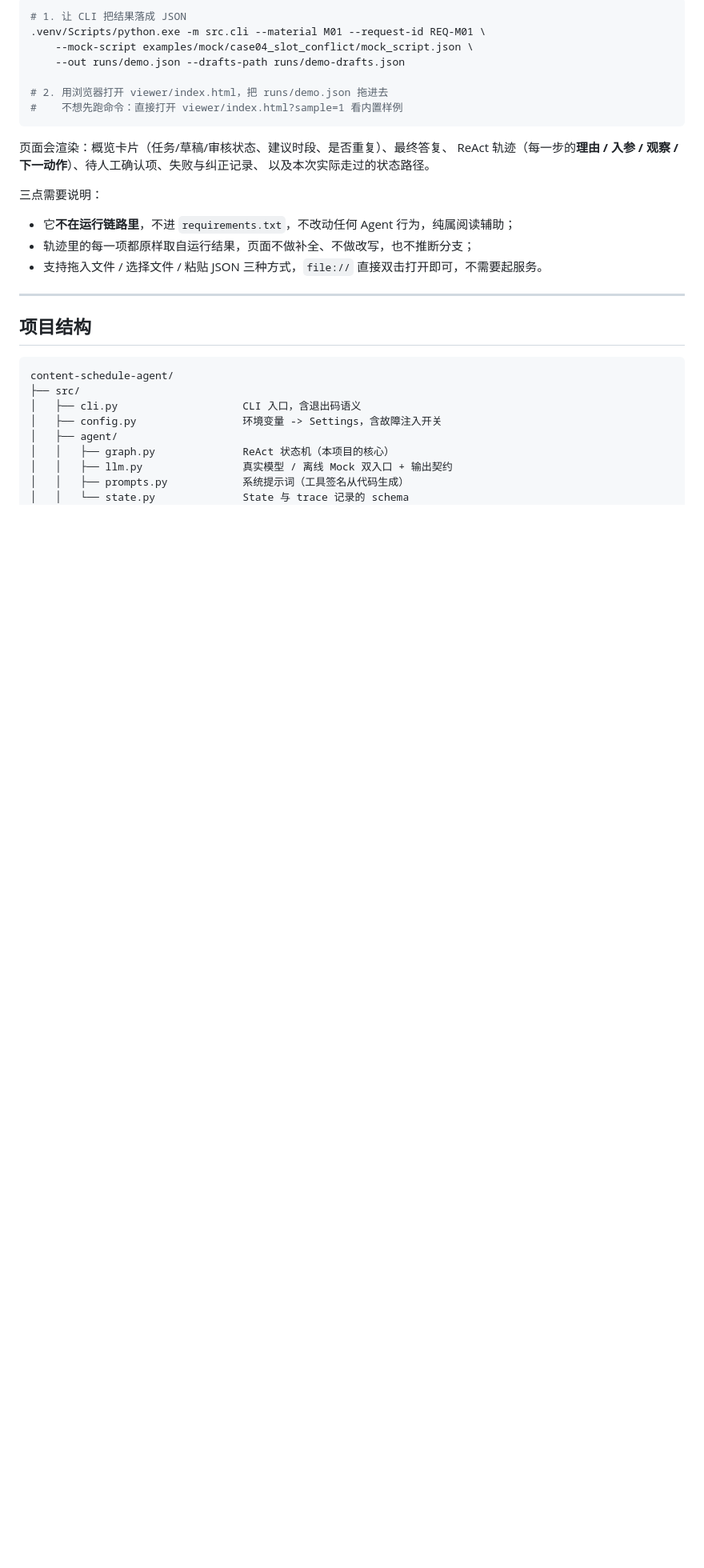
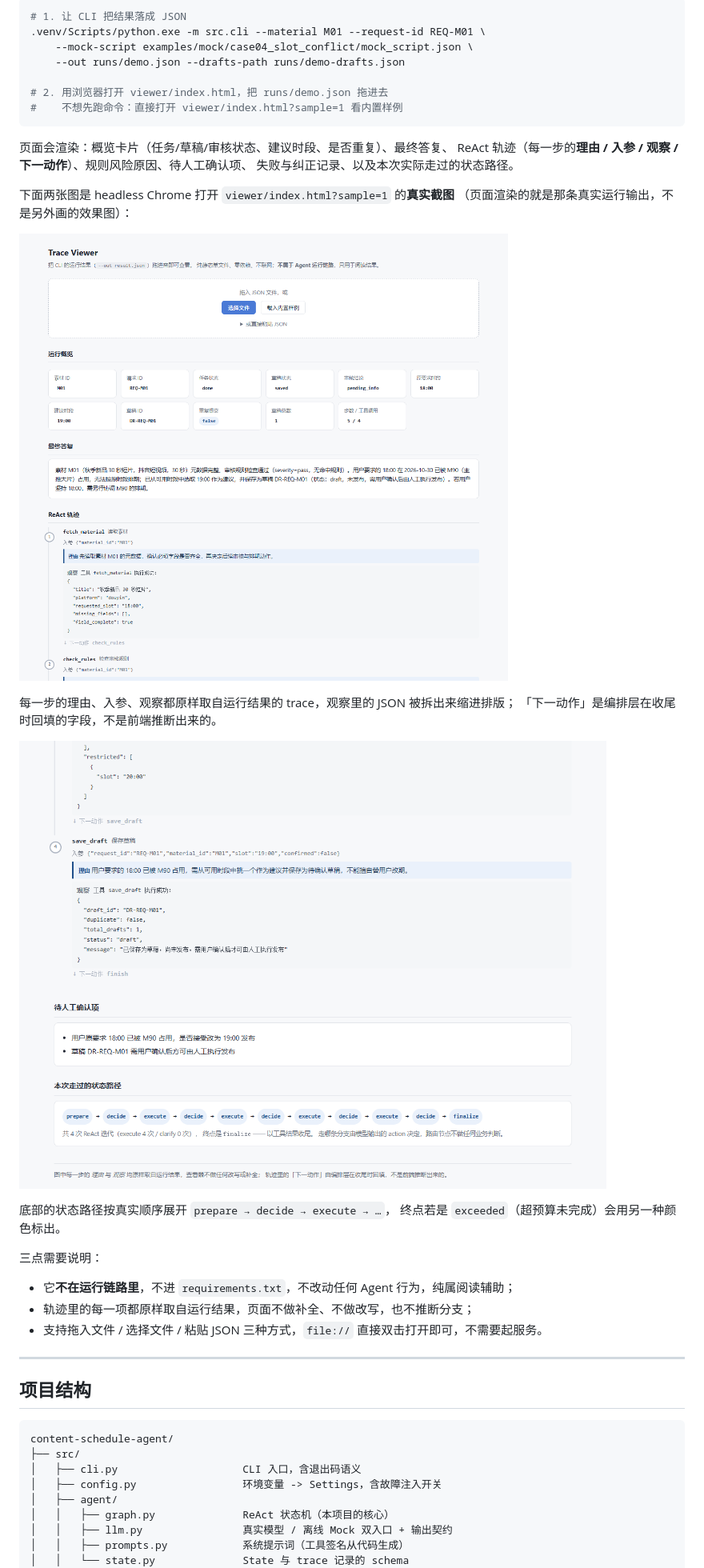
Before and after one commit to a805026135/content-schedule-agent, a Markdown page: README.md, the part around the change. Shown at 80% size. Rendered like a GitHub page; pictures changed too: docs/assets/viewer-01-overview.png (added), docs/assets/viewer-02-trace.png (added); blank space fills up the shorter version.

Commit message:
docs(README): add real screenshots to the viewer section
 The other README sections already carry screenshots rendered from real
 output; the newly added viewer section had none. Add two headless-Chrome
 captures of viewer/index.html?sample=1 (overview + trace/pending items +
 walked state path), and state how they were produced.

 Also mention the rule-risk reasons the viewer renders (case03 is the one
 case that actually has non-empty risk_reasons).

````diff
--- a/README.md
+++ b/README.md
@@ -306,8 +306,21 @@ def test_step_budget_returns_explicit_unfinished_state(isolated_dir):
 ```
 
 页面会渲染：概览卡片（任务/草稿/审核状态、建议时段、是否重复）、最终答复、
-ReAct 轨迹（每一步的**理由 / 入参 / 观察 / 下一动作**）、待人工确认项、失败与纠正记录、
-以及本次实际走过的状态路径。
+ReAct 轨迹（每一步的**理由 / 入参 / 观察 / 下一动作**）、规则风险原因、待人工确认项、
+失败与纠正记录、以及本次实际走过的状态路径。
+
+下面两张图是 headless Chrome 打开 `viewer/index.html?sample=1` 的**真实截图**
+（页面渲染的就是那条真实运行输出，不是另外画的效果图）：
+
+![查看器上半部分：概览卡片与 ReAct 轨迹](docs/assets/viewer-01-overview.png)
+
+每一步的理由、入参、观察都原样取自运行结果的 trace，观察里的 JSON 被拆出来缩进排版；
+「下一动作」是编排层在收尾时回填的字段，不是前端推断出来的。
+
+![查看器下半部分：待确认项与本次走过的状态路径](docs/assets/viewer-02-trace.png)
+
+底部的状态路径按真实顺序展开 `prepare → decide → execute → …`，
+终点若是 `exceeded`（超预算未完成）会用另一种颜色标出。
 
 三点需要说明：
 
````
